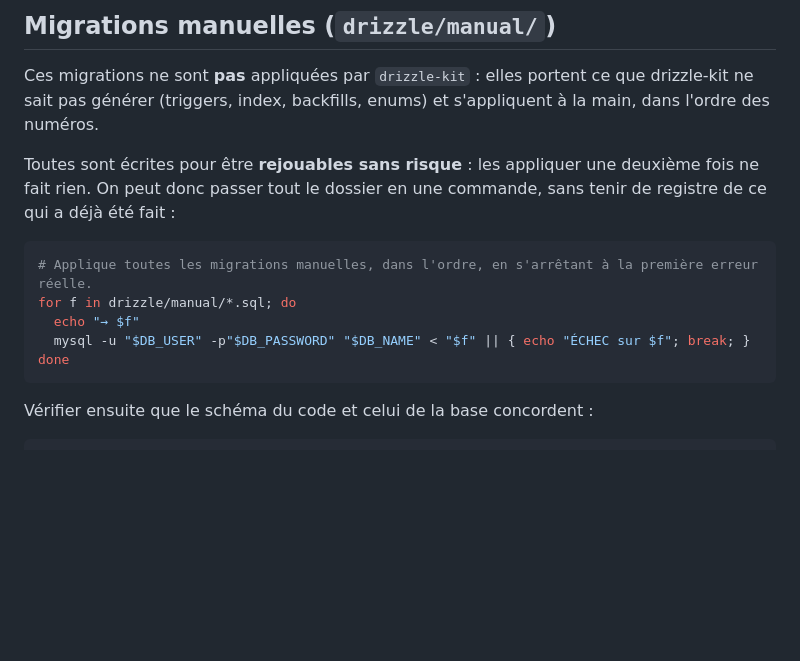
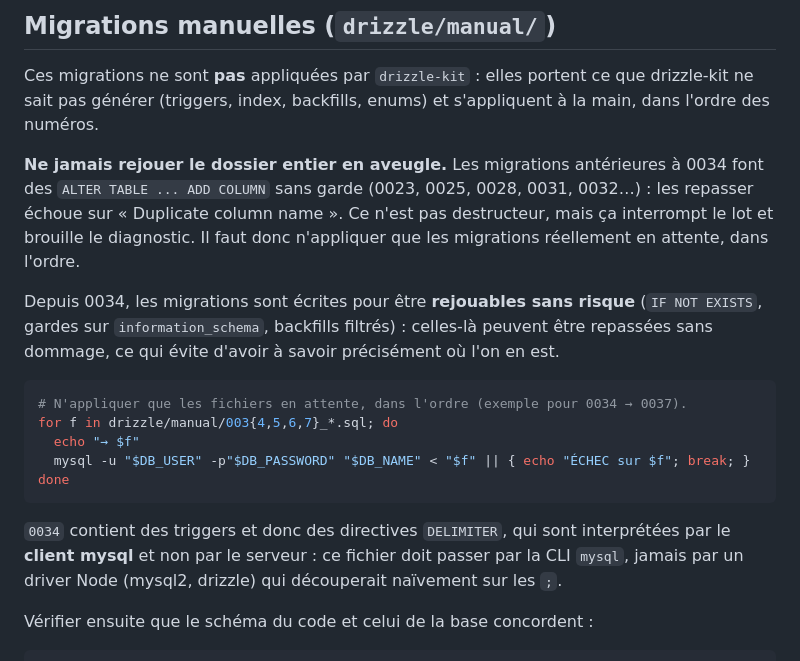
Before and after one commit to kaso-tech/tikis, a Markdown page: docs/OPERATIONS.md, the part around the change. Rendered like a GitHub page; blank space fills up the shorter version.

Commit message:
Corrige la consigne d'application des migrations manuelles
J'avais écrit que toutes les migrations manuelles étaient rejouables sans
risque, et documenté une boucle sur le dossier entier. C'est faux avant 0034 :
0023, 0025, 0028, 0031 et 0032 font des ALTER TABLE ... ADD COLUMN sans garde et
échouent sur « Duplicate column name » si on les repasse — la boucle se serait
donc interrompue sur une base déjà à jour, avec un message trompeur.

La consigne devient : n'appliquer que les migrations réellement en attente. Seules
celles depuis 0034 sont idempotentes par construction, ce qui est désormais dit
explicitement plutôt que généralisé à tort.

Ajoute aussi l'avertissement sur 0034 : elle contient des DELIMITER, directives du
client mysql et non du serveur, donc à passer par la CLI et jamais par un driver
Node qui découperait sur les points-virgules.

Co-Authored-By: Claude Opus 5 <noreply@anthropic.com>
Claude-Session: https://claude.ai/code/session_01WjgvLPshLrzvsNVbzcj75m

````diff
--- a/docs/OPERATIONS.md
+++ b/docs/OPERATIONS.md
@@ -60,16 +60,26 @@ curl -X POST -H "Authorization: Bearer $CRON_TOKEN" \
 Ces migrations ne sont **pas** appliquées par `drizzle-kit` : elles portent ce que drizzle-kit ne sait
 pas générer (triggers, index, backfills, enums) et s'appliquent à la main, dans l'ordre des numéros.
 
-Toutes sont écrites pour être **rejouables sans risque** : les appliquer une deuxième fois ne fait rien.
-On peut donc passer tout le dossier en une commande, sans tenir de registre de ce qui a déjà été fait :
+**Ne jamais rejouer le dossier entier en aveugle.** Les migrations antérieures à 0034 font des
+`ALTER TABLE ... ADD COLUMN` sans garde (0023, 0025, 0028, 0031, 0032…) : les repasser échoue sur
+« Duplicate column name ». Ce n'est pas destructeur, mais ça interrompt le lot et brouille le
+diagnostic. Il faut donc n'appliquer que les migrations réellement en attente, dans l'ordre.
+
+Depuis 0034, les migrations sont écrites pour être **rejouables sans risque** (`IF NOT EXISTS`, gardes
+sur `information_schema`, backfills filtrés) : celles-là peuvent être repassées sans dommage, ce qui
+évite d'avoir à savoir précisément où l'on en est.
 
 ```bash
-# Applique toutes les migrations manuelles, dans l'ordre, en s'arrêtant à la première erreur réelle.
-for f in drizzle/manual/*.sql; do
+# N'appliquer que les fichiers en attente, dans l'ordre (exemple pour 0034 → 0037).
+for f in drizzle/manual/003{4,5,6,7}_*.sql; do
   echo "→ $f"
   mysql -u "$DB_USER" -p"$DB_PASSWORD" "$DB_NAME" < "$f" || { echo "ÉCHEC sur $f"; break; }
 done
 ```
+
+`0034` contient des triggers et donc des directives `DELIMITER`, qui sont interprétées par le **client
+mysql** et non par le serveur : ce fichier doit passer par la CLI `mysql`, jamais par un driver Node
+(mysql2, drizzle) qui découperait naïvement sur les `;`.
 
 Vérifier ensuite que le schéma du code et celui de la base concordent :
 
````
